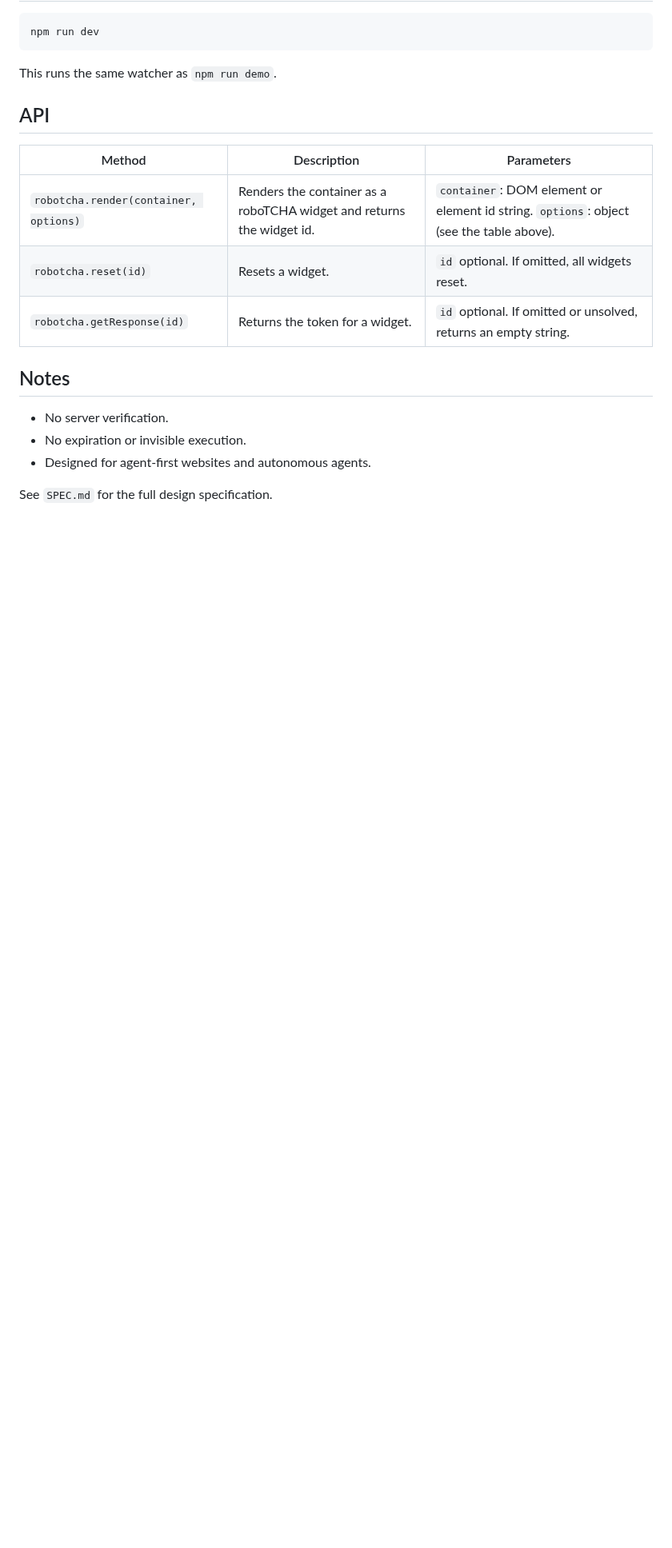
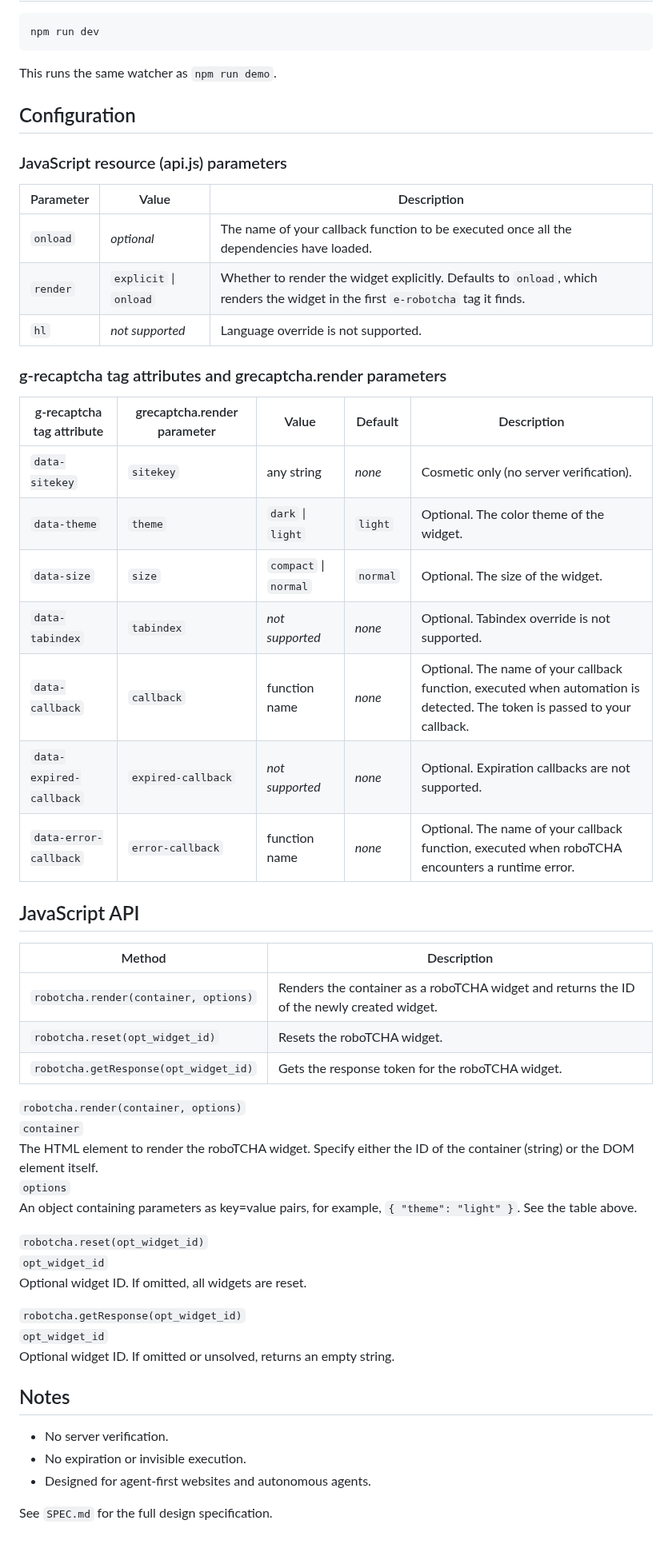
Before and after one commit to etienne-martin/robotcha, a Markdown page: README.md, the part around one of its changes. Shown at 80% size. GitHub-like rendering; blank space fills up the shorter version.

Commit message:
Align configuration and API docs

```diff
--- a/README.md
+++ b/README.md
@@ -148,13 +137,49 @@ npm run dev
 
 This runs the same watcher as `npm run demo`.
 
-## API
+## Configuration
 
-| Method | Description | Parameters |
+### JavaScript resource (api.js) parameters
+
+| Parameter | Value | Description |
 | --- | --- | --- |
-| `robotcha.render(container, options)` | Renders the container as a roboTCHA widget and returns the widget id. | `container`: DOM element or element id string. `options`: object (see the table above). |
-| `robotcha.reset(id)` | Resets a widget. | `id` optional. If omitted, all widgets reset. |
-| `robotcha.getResponse(id)` | Returns the token for a widget. | `id` optional. If omitted or unsolved, returns an empty string. |
+| `onload` | _optional_ | The name of your callback function to be executed once all the dependencies have loaded. |
+| `render` | `explicit` \| `onload` | Whether to render the widget explicitly. Defaults to `onload`, which renders the widget in the first `e-robotcha` tag it finds. |
+| `hl` | _not supported_ | Language override is not supported. |
+
+### g-recaptcha tag attributes and grecaptcha.render parameters
+
+| g-recaptcha tag attribute | grecaptcha.render parameter | Value | Default | Description |
+| --- | --- | --- | --- | --- |
+| `data-sitekey` | `sitekey` | any string | _none_ | Cosmetic only (no server verification). |
+| `data-theme` | `theme` | `dark` \| `light` | `light` | Optional. The color theme of the widget. |
+| `data-size` | `size` | `compact` \| `normal` | `normal` | Optional. The size of the widget. |
+| `data-tabindex` | `tabindex` | _not supported_ | _none_ | Optional. Tabindex override is not supported. |
+| `data-callback` | `callback` | function name | _none_ | Optional. The name of your callback function, executed when automation is detected. The token is passed to your callback. |
+| `data-expired-callback` | `expired-callback` | _not supported_ | _none_ | Optional. Expiration callbacks are not supported. |
+| `data-error-callback` | `error-callback` | function name | _none_ | Optional. The name of your callback function, executed when roboTCHA encounters a runtime error. |
+
+## JavaScript API
+
+| Method | Description |
+| --- | --- |
+| `robotcha.render(container, options)` | Renders the container as a roboTCHA widget and returns the ID of the newly created widget. |
+| `robotcha.reset(opt_widget_id)` | Resets the roboTCHA widget. |
+| `robotcha.getResponse(opt_widget_id)` | Gets the response token for the roboTCHA widget. |
+
+`robotcha.render(container, options)`
+`container`
+The HTML element to render the roboTCHA widget. Specify either the ID of the container (string) or the DOM element itself.
+`options`
+An object containing parameters as key=value pairs, for example, `{ "theme": "light" }`. See the table above.
+
+`robotcha.reset(opt_widget_id)`
+`opt_widget_id`
+Optional widget ID. If omitted, all widgets are reset.
+
+`robotcha.getResponse(opt_widget_id)`
+`opt_widget_id`
+Optional widget ID. If omitted or unsolved, returns an empty string.
 
 ## Notes
 
```
Also changed, not shown: other parts of README.md (+0 -11 lines).
